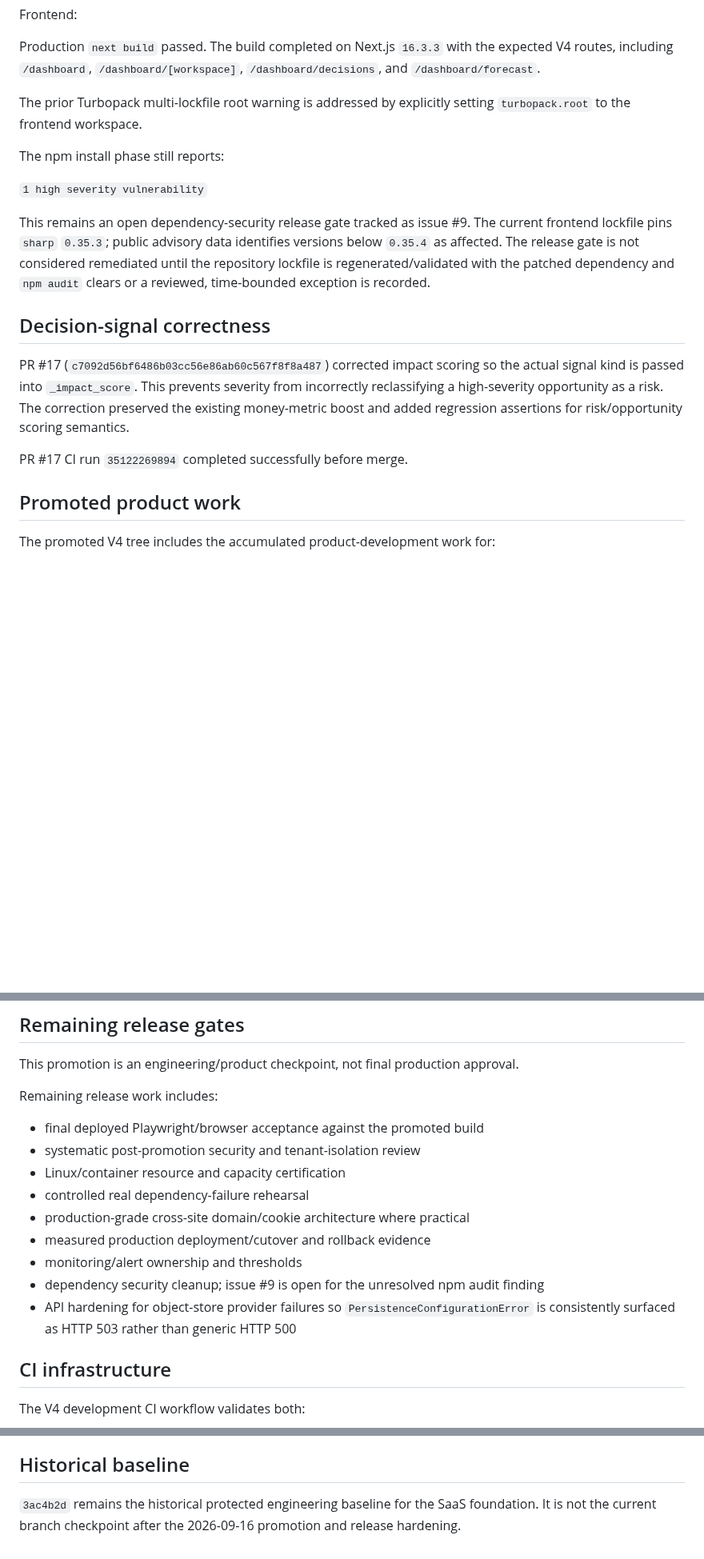
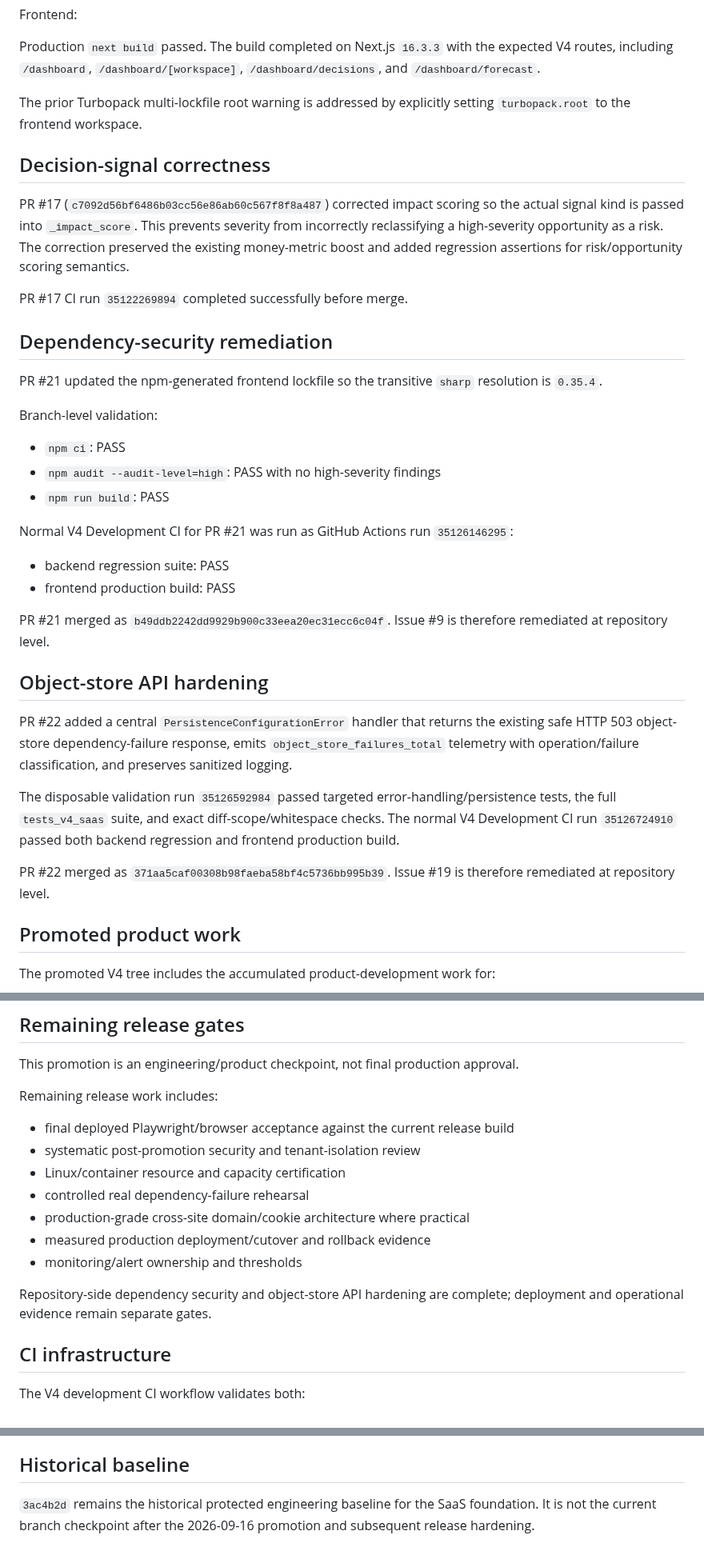
Before and after one commit to shaikriyaz343-collab/ai-sales-analyst-v3, a Markdown page: V4_PROMOTION_STATUS_2026-09-16.md, 3 parts joined by grey strips. Shown at 80% size. Rendered like a GitHub page; blank space fills up the shorter version.

Commit message:
docs: record completed security release gates

```diff
--- a/V4_PROMOTION_STATUS_2026-09-16.md
+++ b/V4_PROMOTION_STATUS_2026-09-16.md
@@ -52,17 +60,36 @@ Production `next build` passed. The build completed on Next.js `16.3.3` with the
 
 The prior Turbopack multi-lockfile root warning is addressed by explicitly setting `turbopack.root` to the frontend workspace.
 
-The npm install phase still reports:
-
-`1 high severity vulnerability`
-
-This remains an open dependency-security release gate tracked as issue #9. The current frontend lockfile pins `sharp` `0.35.3`; public advisory data identifies versions below `0.35.4` as affected. The release gate is not considered remediated until the repository lockfile is regenerated/validated with the patched dependency and `npm audit` clears or a reviewed, time-bounded exception is recorded.
-
 ## Decision-signal correctness
 
 PR #17 (`c7092d56bf6486b03cc56e86ab60c567f8f8a487`) corrected impact scoring so the actual signal kind is passed into `_impact_score`. This prevents severity from incorrectly reclassifying a high-severity opportunity as a risk. The correction preserved the existing money-metric boost and added regression assertions for risk/opportunity scoring semantics.
 
 PR #17 CI run `35122269894` completed successfully before merge.
+
+## Dependency-security remediation
+
+PR #21 updated the npm-generated frontend lockfile so the transitive `sharp` resolution is `0.35.4`.
+
+Branch-level validation:
+
+- `npm ci`: PASS
+- `npm audit --audit-level=high`: PASS with no high-severity findings
+- `npm run build`: PASS
+
+Normal V4 Development CI for PR #21 was run as GitHub Actions run `35126146295`:
+
+- backend regression suite: PASS
+- frontend production build: PASS
+
+PR #21 merged as `b49ddb2242dd9929b900c33eea20ec31ecc6c04f`. Issue #9 is therefore remediated at repository level.
+
+## Object-store API hardening
+
+PR #22 added a central `PersistenceConfigurationError` handler that returns the existing safe HTTP 503 object-store dependency-failure response, emits `object_store_failures_total` telemetry with operation/failure classification, and preserves sanitized logging.
+
+The disposable validation run `35126592984` passed targeted error-handling/persistence tests, the full `tests_v4_saas` suite, and exact diff-scope/whitespace checks. The normal V4 Development CI run `35126724910` passed both backend regression and frontend production build.
+
+PR #22 merged as `371aa5caf00308b98faeba58bf4c5736bb995b39`. Issue #19 is therefore remediated at repository level.
 
 ## Promoted product work
 
@@ -84,15 +111,15 @@ This promotion is an engineering/product checkpoint, not final production approv
 
 Remaining release work includes:
 
-- final deployed Playwright/browser acceptance against the promoted build
+- final deployed Playwright/browser acceptance against the current release build
 - systematic post-promotion security and tenant-isolation review
 - Linux/container resource and capacity certification
 - controlled real dependency-failure rehearsal
 - production-grade cross-site domain/cookie architecture where practical
 - measured production deployment/cutover and rollback evidence
 - monitoring/alert ownership and thresholds
-- dependency security cleanup; issue #9 is open for the unresolved npm audit finding
-- API hardening for object-store provider failures so `PersistenceConfigurationError` is consistently surfaced as HTTP 503 rather than generic HTTP 500
+
+Repository-side dependency security and object-store API hardening are complete; deployment and operational evidence remain separate gates.
 
 ## CI infrastructure
 
@@ -107,4 +134,4 @@ The temporary CI-only promotion validator used to prove the exact candidate tree
 
 ## Historical baseline
 
-`3ac4b2d` remains the historical protected engineering baseline for the SaaS foundation. It is not the current branch checkpoint after the 2026-09-16 promotion and release hardening.
+`3ac4b2d` remains the historical protected engineering baseline for the SaaS foundation. It is not the current branch checkpoint after the 2026-09-16 promotion and subsequent release hardening.
```
Also changed, not shown: other parts of V4_PROMOTION_STATUS_2026-09-16.md (+10 -2 lines).
